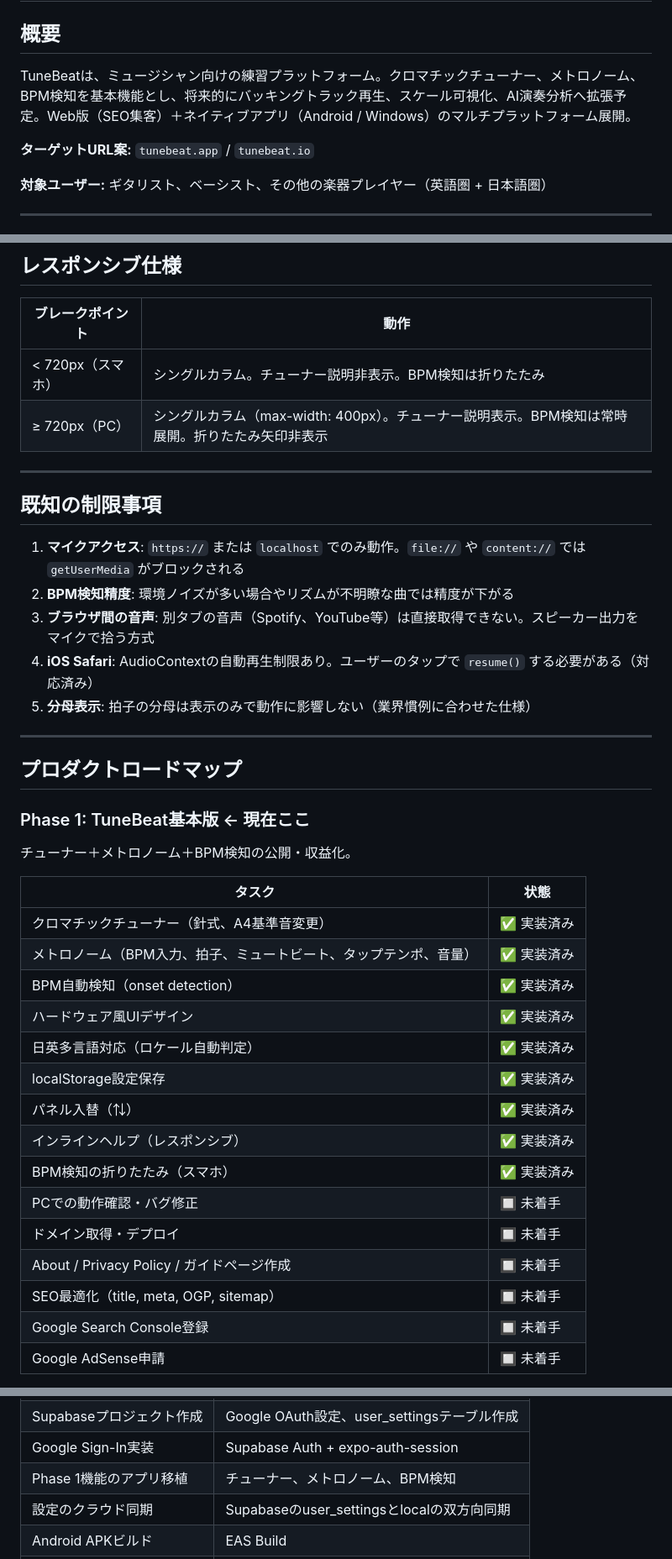
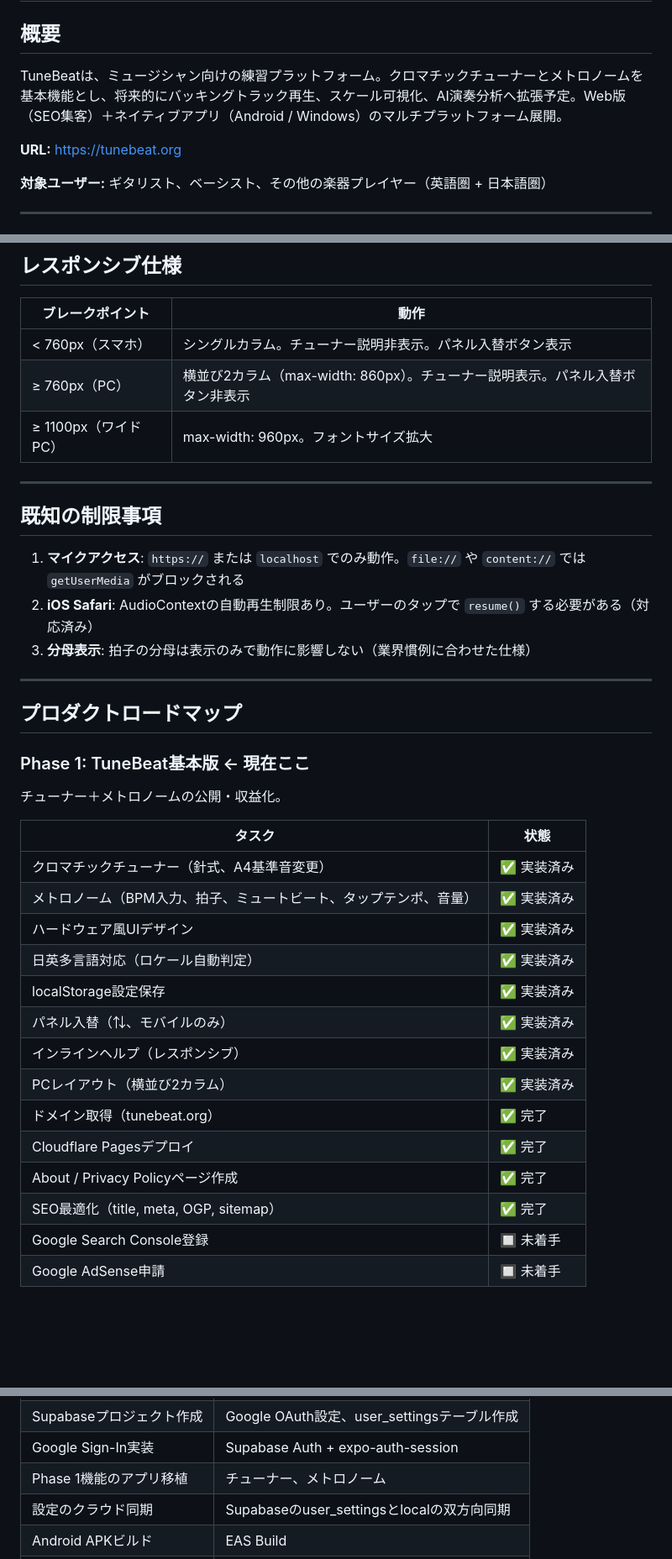
Before and after one commit to yutoabedev-source/picktone-app, a Markdown page: TuneBeat-README.md, 3 parts joined by grey strips. Shown at 84% size. Drawn GitHub-style; blank space fills up the shorter version.

```diff
--- a/TuneBeat-README.md
+++ b/TuneBeat-README.md
@@ -2,9 +2,9 @@
 
 ## 概要
 
-TuneBeatは、ミュージシャン向けの練習プラットフォーム。クロマチックチューナー、メトロノーム、BPM検知を基本機能とし、将来的にバッキングトラック再生、スケール可視化、AI演奏分析へ拡張予定。Web版（SEO集客）＋ネイティブアプリ（Android / Windows）のマルチプラットフォーム展開。
+TuneBeatは、ミュージシャン向けの練習プラットフォーム。クロマチックチューナーとメトロノームを基本機能とし、将来的にバッキングトラック再生、スケール可視化、AI演奏分析へ拡張予定。Web版（SEO集客）＋ネイティブアプリ（Android / Windows）のマルチプラットフォーム展開。
 
-**ターゲットURL案:** `tunebeat.app` / `tunebeat.io`
+**URL:** https://tunebeat.org
 
 **対象ユーザー:** ギタリスト、ベーシスト、その他の楽器プレイヤー（英語圏 + 日本語圏）
 
@@ -254,18 +245,17 @@ tunebeat/
 
 | ブレークポイント | 動作 |
 |------------------|------|
-| < 720px（スマホ） | シングルカラム。チューナー説明非表示。BPM検知は折りたたみ |
-| ≥ 720px（PC） | シングルカラム（max-width: 400px）。チューナー説明表示。BPM検知は常時展開。折りたたみ矢印非表示 |
+| < 760px（スマホ） | シングルカラム。チューナー説明非表示。パネル入替ボタン表示 |
+| ≥ 760px（PC） | 横並び2カラム（max-width: 860px）。チューナー説明表示。パネル入替ボタン非表示 |
+| ≥ 1100px（ワイドPC） | max-width: 960px。フォントサイズ拡大 |
 
 ---
 
 ## 既知の制限事項
 
 1. **マイクアクセス**: `https://` または `localhost` でのみ動作。`file://` や `content://` では `getUserMedia` がブロックされる
-2. **BPM検知精度**: 環境ノイズが多い場合やリズムが不明瞭な曲では精度が下がる
-3. **ブラウザ間の音声**: 別タブの音声（Spotify、YouTube等）は直接取得できない。スピーカー出力をマイクで拾う方式
-4. **iOS Safari**: AudioContextの自動再生制限あり。ユーザーのタップで `resume()` する必要がある（対応済み）
-5. **分母表示**: 拍子の分母は表示のみで動作に影響しない（業界慣例に合わせた仕様）
+2. **iOS Safari**: AudioContextの自動再生制限あり。ユーザーのタップで `resume()` する必要がある（対応済み）
+3. **分母表示**: 拍子の分母は表示のみで動作に影響しない（業界慣例に合わせた仕様）
 
 ---
 
@@ -273,23 +263,22 @@ tunebeat/
 
 ### Phase 1: TuneBeat基本版 ← 現在ここ
 
-チューナー＋メトロノーム＋BPM検知の公開・収益化。
+チューナー＋メトロノームの公開・収益化。
 
 | タスク | 状態 |
 |--------|------|
 | クロマチックチューナー（針式、A4基準音変更） | ✅ 実装済み |
 | メトロノーム（BPM入力、拍子、ミュートビート、タップテンポ、音量） | ✅ 実装済み |
-| BPM自動検知（onset detection） | ✅ 実装済み |
 | ハードウェア風UIデザイン | ✅ 実装済み |
 | 日英多言語対応（ロケール自動判定） | ✅ 実装済み |
 | localStorage設定保存 | ✅ 実装済み |
-| パネル入替（⇅） | ✅ 実装済み |
+| パネル入替（⇅、モバイルのみ） | ✅ 実装済み |
 | インラインヘルプ（レスポンシブ） | ✅ 実装済み |
-| BPM検知の折りたたみ（スマホ） | ✅ 実装済み |
-| PCでの動作確認・バグ修正 | 🔲 未着手 |
-| ドメイン取得・デプロイ | 🔲 未着手 |
-| About / Privacy Policy / ガイドページ作成 | 🔲 未着手 |
-| SEO最適化（title, meta, OGP, sitemap） | 🔲 未着手 |
+| PCレイアウト（横並び2カラム） | ✅ 実装済み |
+| ドメイン取得（tunebeat.org） | ✅ 完了 |
+| Cloudflare Pagesデプロイ | ✅ 完了 |
+| About / Privacy Policyページ作成 | ✅ 完了 |
+| SEO最適化（title, meta, OGP, sitemap） | ✅ 完了 |
 | Google Search Console登録 | 🔲 未着手 |
 | Google AdSense申請 | 🔲 未着手 |
 
@@ -321,7 +310,7 @@ SEOターゲットキーワード: "online tuner", "online metronome", "free chr
 | Expoプロジェクト初期化 | `npx create-expo-app tunebeat-app` |
 | Supabaseプロジェクト作成 | Google OAuth設定、user_settingsテーブル作成 |
 | Google Sign-In実装 | Supabase Auth + expo-auth-session |
-| Phase 1機能のアプリ移植 | チューナー、メトロノーム、BPM検知 |
+| Phase 1機能のアプリ移植 | チューナー、メトロノーム |
 | 設定のクラウド同期 | Supabaseのuser_settingsとlocalの双方向同期 |
 | Android APKビルド | EAS Build |
 | Windowsビルド | Expo for Windows (react-native-windows) |
```
Also changed, not shown: other parts of TuneBeat-README.md (+19 -28 lines).
